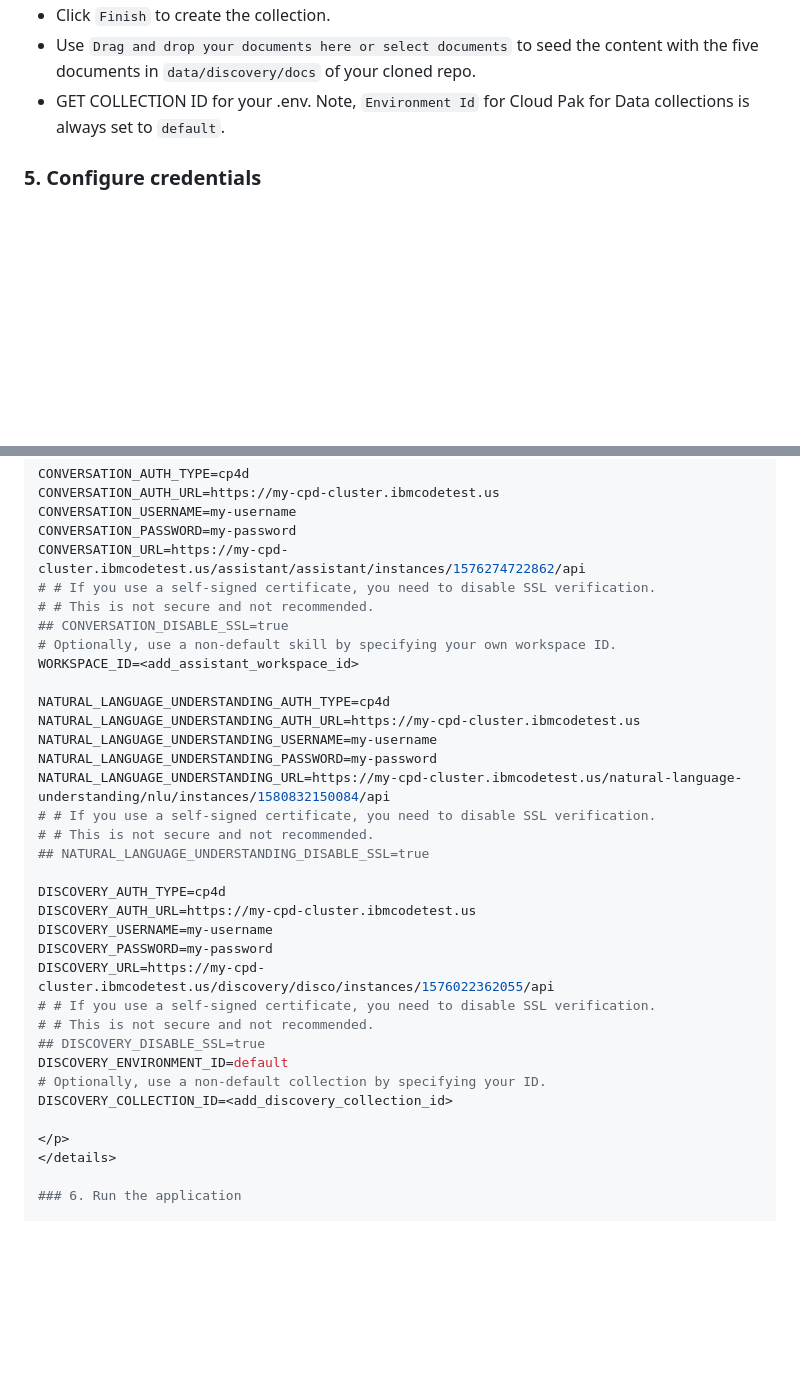
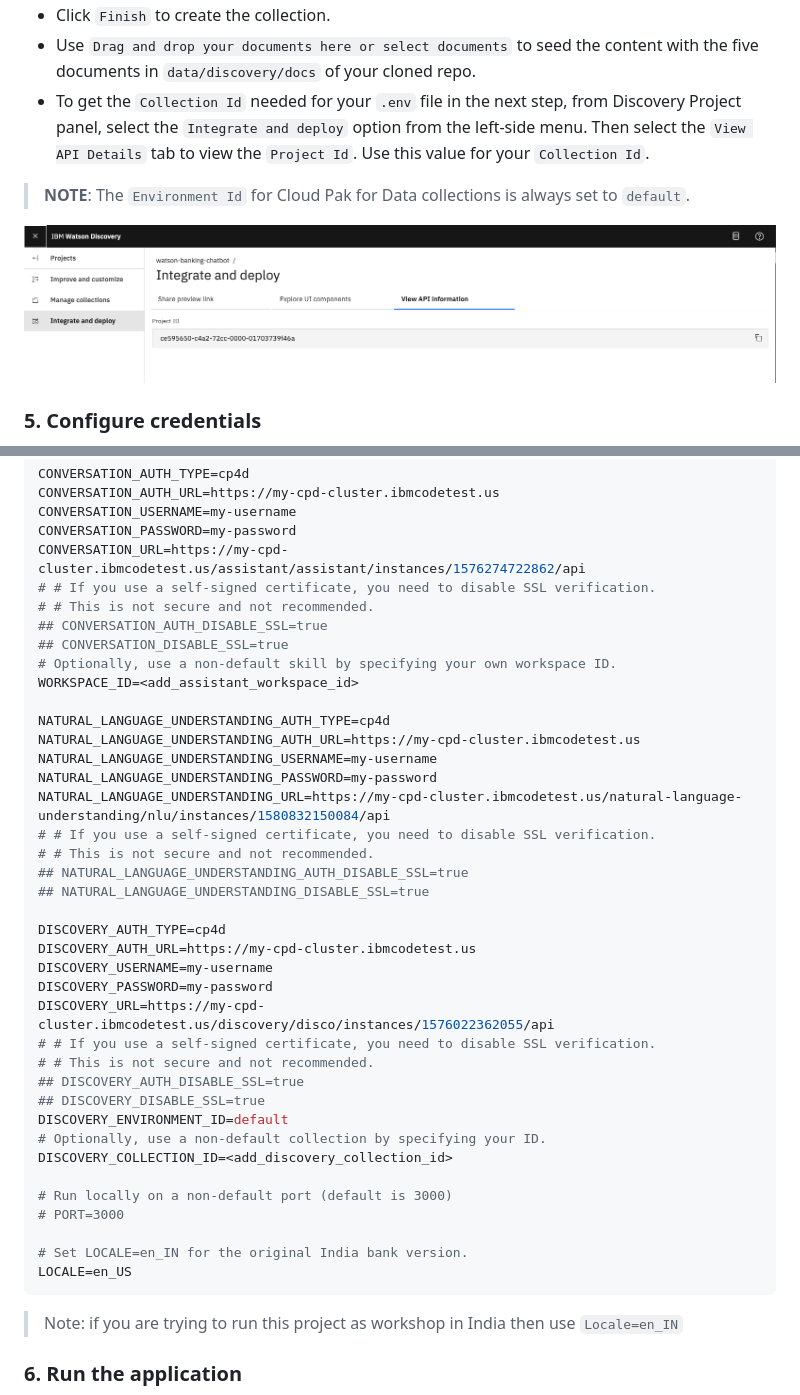
Before and after one commit to IBM/watson-banking-chatbot, a Markdown page: doc/source/local.md, 2 parts joined by grey strips. GitHub-like rendering; pictures changed too: doc/source/images/disco_cpd_projectid.png (added); folded sections open; blank space fills up the shorter version.

````diff
--- a/doc/source/local.md
+++ b/doc/source/local.md
@@ -113,7 +113,11 @@ The following instructions will depend on if you are provisioning Discovery from
 * Select `English` language.
 * Click `Finish` to create the collection.
 * Use `Drag and drop your documents here or select documents` to seed the content with the five documents in `data/discovery/docs` of your cloned repo.
-* GET COLLECTION ID for your .env. Note, `Environment Id` for Cloud Pak for Data collections is always set to `default`.
+* To get the `Collection Id` needed for your `.env` file in the next step, from Discovery Project panel, select the `Integrate and deploy` option from the left-side menu. Then select the `View API Details` tab to view the `Project Id`. Use this value for your `Collection Id`.
+
+> **NOTE**: The `Environment Id` for Cloud Pak for Data collections is always set to `default`.
+
+  ![disco_cpd_projectid](images/disco_cpd_projectid.png)
 
 </p>
 </details>
@@ -233,6 +237,7 @@ CONVERSATION_PASSWORD=my-password
 CONVERSATION_URL=https://my-cpd-cluster.ibmcodetest.us/assistant/assistant/instances/1576274722862/api
 # # If you use a self-signed certificate, you need to disable SSL verification.
 # # This is not secure and not recommended.
+## CONVERSATION_AUTH_DISABLE_SSL=true
 ## CONVERSATION_DISABLE_SSL=true
 # Optionally, use a non-default skill by specifying your own workspace ID.
 WORKSPACE_ID=<add_assistant_workspace_id>
@@ -244,6 +249,7 @@ NATURAL_LANGUAGE_UNDERSTANDING_PASSWORD=my-password
 NATURAL_LANGUAGE_UNDERSTANDING_URL=https://my-cpd-cluster.ibmcodetest.us/natural-language-understanding/nlu/instances/1580832150084/api
 # # If you use a self-signed certificate, you need to disable SSL verification.
 # # This is not secure and not recommended.
+## NATURAL_LANGUAGE_UNDERSTANDING_AUTH_DISABLE_SSL=true
 ## NATURAL_LANGUAGE_UNDERSTANDING_DISABLE_SSL=true
 
 DISCOVERY_AUTH_TYPE=cp4d
@@ -253,10 +259,20 @@ DISCOVERY_PASSWORD=my-password
 DISCOVERY_URL=https://my-cpd-cluster.ibmcodetest.us/discovery/disco/instances/1576022362055/api
 # # If you use a self-signed certificate, you need to disable SSL verification.
 # # This is not secure and not recommended.
+## DISCOVERY_AUTH_DISABLE_SSL=true
 ## DISCOVERY_DISABLE_SSL=true
 DISCOVERY_ENVIRONMENT_ID=default
 # Optionally, use a non-default collection by specifying your ID.
 DISCOVERY_COLLECTION_ID=<add_discovery_collection_id>
+
+# Run locally on a non-default port (default is 3000)
+# PORT=3000
+
+# Set LOCALE=en_IN for the original India bank version.
+LOCALE=en_US
+```
+
+> Note: if you are trying to run this project as workshop in India then use `Locale=en_IN`
 
 </p>
 </details>
````
Also changed, not shown: 3 other files.
